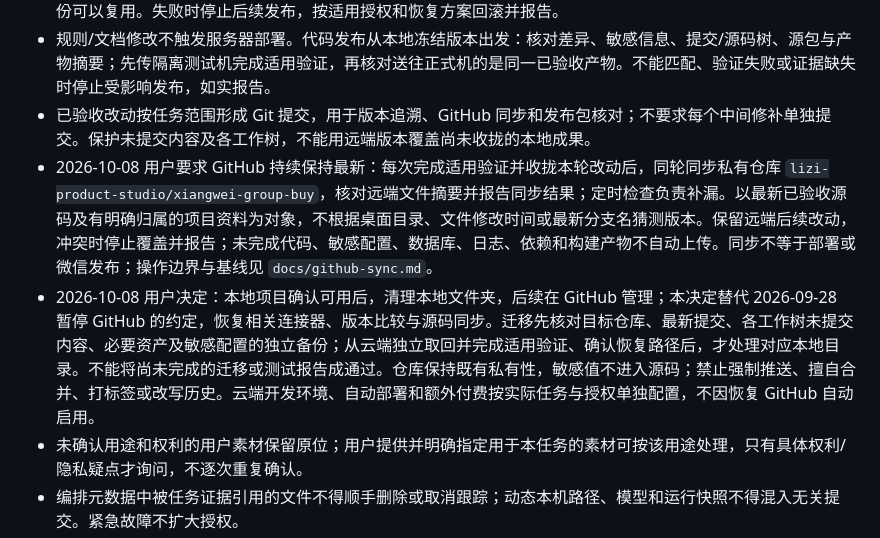
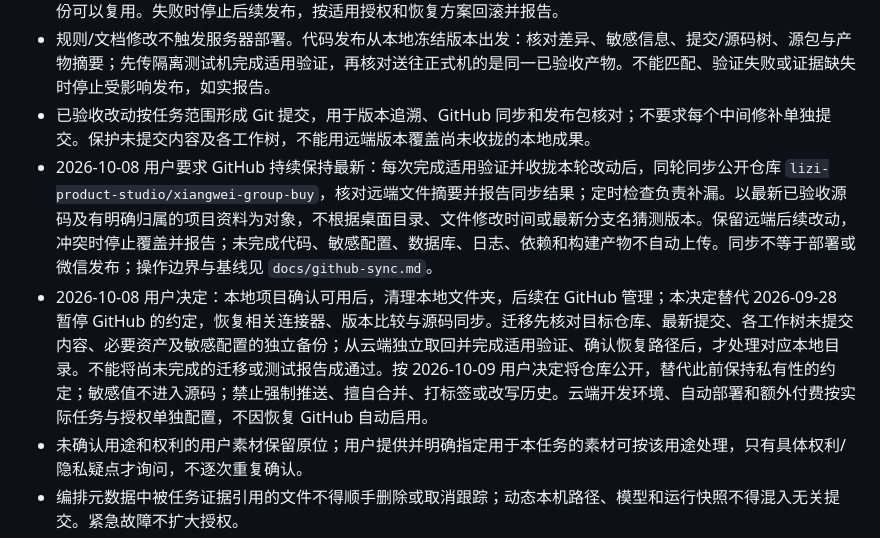
Before and after one commit to lizi-product-studio/xiangwei-group-buy, a Markdown page: AGENTS.md, the part around the change. Rendered like a GitHub page.

Commit message:
docs: 按用户决定将仓库可见性约定改为公开

```diff
--- a/AGENTS.md
+++ b/AGENTS.md
@@ -154,8 +154,8 @@
 - 发布前核对版本与适用的备份/恢复方案，发布后验证健康、产物版本和本轮核心链路；有效且覆盖本次风险的备份可以复用。失败时停止后续发布，按适用授权和恢复方案回滚并报告。
 - 规则/文档修改不触发服务器部署。代码发布从本地冻结版本出发：核对差异、敏感信息、提交/源码树、源包与产物摘要；先传隔离测试机完成适用验证，再核对送往正式机的是同一已验收产物。不能匹配、验证失败或证据缺失时停止受影响发布，如实报告。
 - 已验收改动按任务范围形成 Git 提交，用于版本追溯、GitHub 同步和发布包核对；不要求每个中间修补单独提交。保护未提交内容及各工作树，不能用远端版本覆盖尚未收拢的本地成果。
-- 2026-10-08 用户要求 GitHub 持续保持最新：每次完成适用验证并收拢本轮改动后，同轮同步私有仓库 `lizi-product-studio/xiangwei-group-buy`，核对远端文件摘要并报告同步结果；定时检查负责补漏。以最新已验收源码及有明确归属的项目资料为对象，不根据桌面目录、文件修改时间或最新分支名猜测版本。保留远端后续改动，冲突时停止覆盖并报告；未完成代码、敏感配置、数据库、日志、依赖和构建产物不自动上传。同步不等于部署或微信发布；操作边界与基线见 `docs/github-sync.md`。
-- 2026-10-08 用户决定：本地项目确认可用后，清理本地文件夹，后续在 GitHub 管理；本决定替代 2026-09-28 暂停 GitHub 的约定，恢复相关连接器、版本比较与源码同步。迁移先核对目标仓库、最新提交、各工作树未提交内容、必要资产及敏感配置的独立备份；从云端独立取回并完成适用验证、确认恢复路径后，才处理对应本地目录。不能将尚未完成的迁移或测试报告成通过。仓库保持既有私有性，敏感值不进入源码；禁止强制推送、擅自合并、打标签或改写历史。云端开发环境、自动部署和额外付费按实际任务与授权单独配置，不因恢复 GitHub 自动启用。
+- 2026-10-08 用户要求 GitHub 持续保持最新：每次完成适用验证并收拢本轮改动后，同轮同步公开仓库 `lizi-product-studio/xiangwei-group-buy`，核对远端文件摘要并报告同步结果；定时检查负责补漏。以最新已验收源码及有明确归属的项目资料为对象，不根据桌面目录、文件修改时间或最新分支名猜测版本。保留远端后续改动，冲突时停止覆盖并报告；未完成代码、敏感配置、数据库、日志、依赖和构建产物不自动上传。同步不等于部署或微信发布；操作边界与基线见 `docs/github-sync.md`。
+- 2026-10-08 用户决定：本地项目确认可用后，清理本地文件夹，后续在 GitHub 管理；本决定替代 2026-09-28 暂停 GitHub 的约定，恢复相关连接器、版本比较与源码同步。迁移先核对目标仓库、最新提交、各工作树未提交内容、必要资产及敏感配置的独立备份；从云端独立取回并完成适用验证、确认恢复路径后，才处理对应本地目录。不能将尚未完成的迁移或测试报告成通过。按 2026-10-09 用户决定将仓库公开，替代此前保持私有性的约定；敏感值不进入源码；禁止强制推送、擅自合并、打标签或改写历史。云端开发环境、自动部署和额外付费按实际任务与授权单独配置，不因恢复 GitHub 自动启用。
 - 未确认用途和权利的用户素材保留原位；用户提供并明确指定用于本任务的素材可按该用途处理，只有具体权利/隐私疑点才询问，不逐次重复确认。
 - 编排元数据中被任务证据引用的文件不得顺手删除或取消跟踪；动态本机路径、模型和运行快照不得混入无关提交。紧急故障不扩大授权。
 
```
